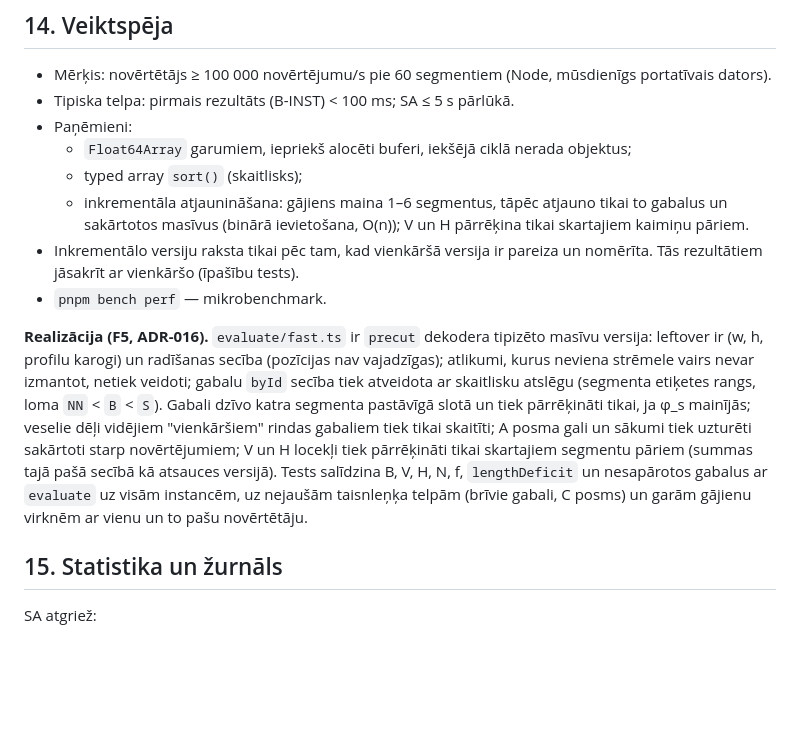
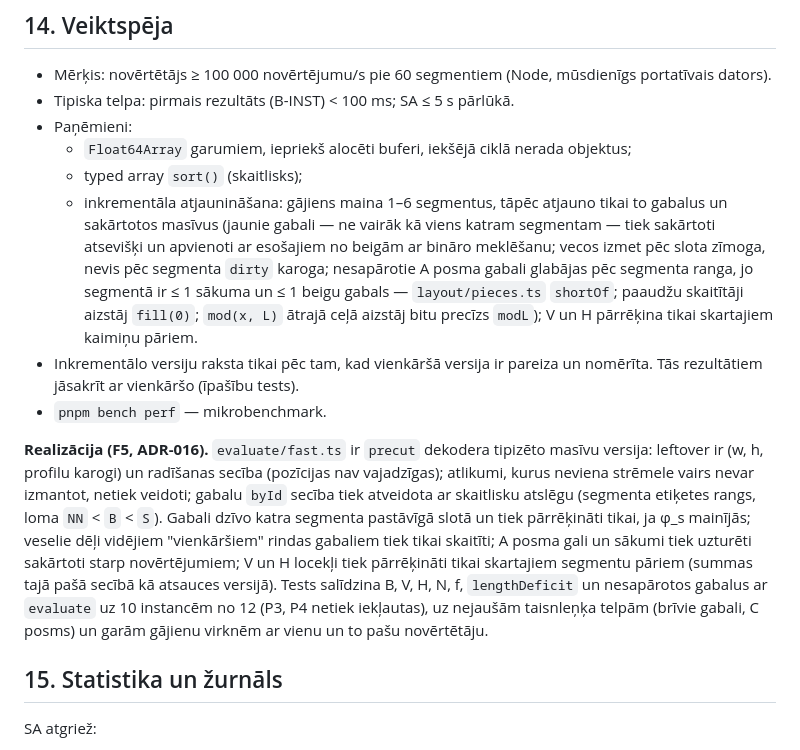
Before and after one commit to WilsonDaCrab/laminate-planner, a Markdown page: docs/ALGORITHM.md, the part around the change. Drawn GitHub-style; blank space fills up the shorter version.

```diff
--- a/docs/ALGORITHM.md
+++ b/docs/ALGORITHM.md
@@ -421,11 +421,11 @@ Instancē fiksē `angleDeg = 0`, `stackSide = left`, `rowOffset = 0`, lai ārēj
 - Paņēmieni:
   - `Float64Array` garumiem, iepriekš alocēti buferi, iekšējā ciklā nerada objektus;
   - typed array `sort()` (skaitlisks);
-  - inkrementāla atjaunināšana: gājiens maina 1–6 segmentus, tāpēc atjauno tikai to gabalus un sakārtotos masīvus (binārā ievietošana, O(n)); V un H pārrēķina tikai skartajiem kaimiņu pāriem.
+  - inkrementāla atjaunināšana: gājiens maina 1–6 segmentus, tāpēc atjauno tikai to gabalus un sakārtotos masīvus (jaunie gabali — ne vairāk kā viens katram segmentam — tiek sakārtoti atsevišķi un apvienoti ar esošajiem no beigām ar bināro meklēšanu; vecos izmet pēc slota zīmoga, nevis pēc segmenta `dirty` karoga; nesapārotie A posma gabali glabājas pēc segmenta ranga, jo segmentā ir ≤ 1 sākuma un ≤ 1 beigu gabals — `layout/pieces.ts` `shortOf`; paaudžu skaitītāji aizstāj `fill(0)`; `mod(x, L)` ātrajā ceļā aizstāj bitu precīzs `modL`); V un H pārrēķina tikai skartajiem kaimiņu pāriem.
 - Inkrementālo versiju raksta tikai pēc tam, kad vienkāršā versija ir pareiza un nomērīta. Tās rezultātiem jāsakrīt ar vienkāršo (īpašību tests).
 - `pnpm bench perf` — mikrobenchmark.
 
-**Realizācija (F5, ADR-016).** `evaluate/fast.ts` ir `precut` dekodera tipizēto masīvu versija: leftover ir (w, h, profilu karogi) un radīšanas secība (pozīcijas nav vajadzīgas); atlikumi, kurus neviena strēmele vairs nevar izmantot, netiek veidoti; gabalu `byId` secība tiek atveidota ar skaitlisku atslēgu (segmenta etiķetes rangs, loma `NN` < `B` < `S`). Gabali dzīvo katra segmenta pastāvīgā slotā un tiek pārrēķināti tikai, ja φ_s mainījās; veselie dēļi vidējiem "vienkāršiem" rindas gabaliem tiek tikai skaitīti; A posma gali un sākumi tiek uzturēti sakārtoti starp novērtējumiem; V un H locekļi tiek pārrēķināti tikai skartajiem segmentu pāriem (summas tajā pašā secībā kā atsauces versijā). Tests salīdzina B, V, H, N, f, `lengthDeficit` un nesapārotos gabalus ar `evaluate` uz visām instancēm, uz nejaušām taisnleņķa telpām (brīvie gabali, C posms) un garām gājienu virknēm ar vienu un to pašu novērtētāju.
+**Realizācija (F5, ADR-016).** `evaluate/fast.ts` ir `precut` dekodera tipizēto masīvu versija: leftover ir (w, h, profilu karogi) un radīšanas secība (pozīcijas nav vajadzīgas); atlikumi, kurus neviena strēmele vairs nevar izmantot, netiek veidoti; gabalu `byId` secība tiek atveidota ar skaitlisku atslēgu (segmenta etiķetes rangs, loma `NN` < `B` < `S`). Gabali dzīvo katra segmenta pastāvīgā slotā un tiek pārrēķināti tikai, ja φ_s mainījās; veselie dēļi vidējiem "vienkāršiem" rindas gabaliem tiek tikai skaitīti; A posma gali un sākumi tiek uzturēti sakārtoti starp novērtējumiem; V un H locekļi tiek pārrēķināti tikai skartajiem segmentu pāriem (summas tajā pašā secībā kā atsauces versijā). Tests salīdzina B, V, H, N, f, `lengthDeficit` un nesapārotos gabalus ar `evaluate` uz 10 instancēm no 12 (P3, P4 netiek iekļautas), uz nejaušām taisnleņķa telpām (brīvie gabali, C posms) un garām gājienu virknēm ar vienu un to pašu novērtētāju.
 
 ## 15. Statistika un žurnāls
 
```
Also changed, not shown: docs/DECISIONS.md (+3 -1 lines).
